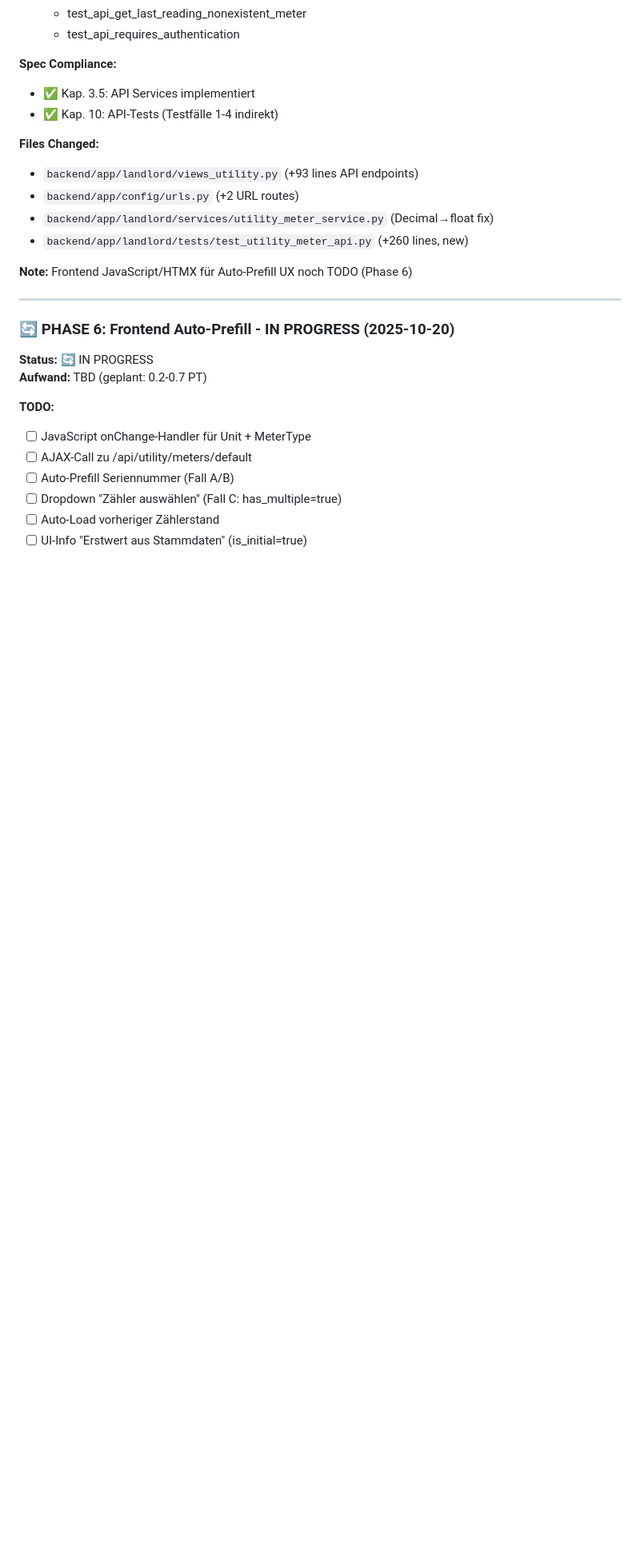
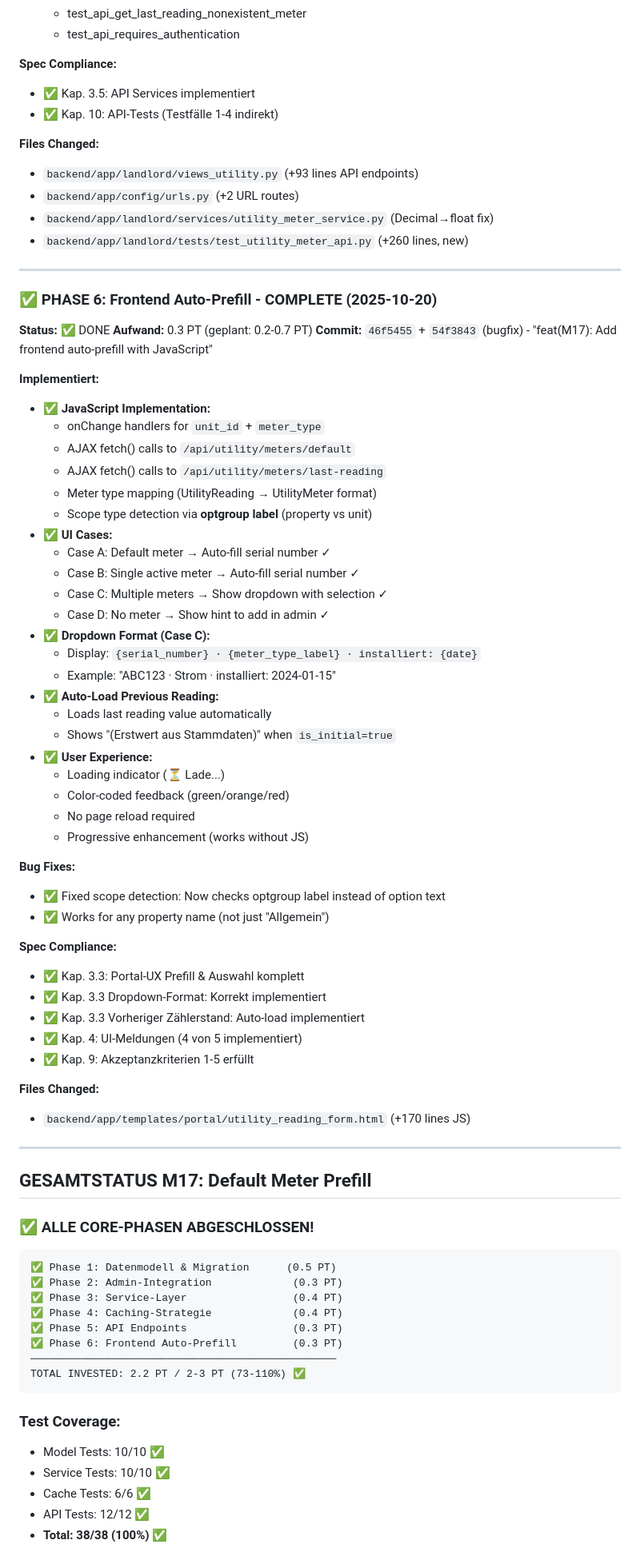
Before and after one commit to Duly330AI/uvm, a Markdown page: docs/Utility_Readings_Default_Meter_Prefill_1_2.md, the part around the change printed below. Shown: that part at 80% size. Drawn GitHub-style; blank space fills up the shorter version.

````diff
--- a/docs/Utility_Readings_Default_Meter_Prefill_1_2.md
+++ b/docs/Utility_Readings_Default_Meter_Prefill_1_2.md
@@ -457,28 +459,89 @@ Gruppen **„Gebäudenzähler“** / **„Wohnungszähler“** werden **variabel
   - test_api_requires_authentication
 
 **Spec Compliance:**
+
 - ✅ Kap. 3.5: API Services implementiert
 - ✅ Kap. 10: API-Tests (Testfälle 1-4 indirekt)
 
 **Files Changed:**
+
 - `backend/app/landlord/views_utility.py` (+93 lines API endpoints)
 - `backend/app/config/urls.py` (+2 URL routes)
 - `backend/app/landlord/services/utility_meter_service.py` (Decimal→float fix)
 - `backend/app/landlord/tests/test_utility_meter_api.py` (+260 lines, new)
 
-**Note:** Frontend JavaScript/HTMX für Auto-Prefill UX noch TODO (Phase 6)
+---
+
+### ✅ **PHASE 6: Frontend Auto-Prefill** - COMPLETE (2025-10-20)
+
+**Status:** ✅ DONE
+**Aufwand:** 0.3 PT (geplant: 0.2-0.7 PT)
+**Commit:** `46f5455` + `54f3843` (bugfix) - "feat(M17): Add frontend auto-prefill with JavaScript"
+
+**Implementiert:**
+
+- ✅ **JavaScript Implementation:**
+  - onChange handlers for `unit_id` + `meter_type`
+  - AJAX fetch() calls to `/api/utility/meters/default`
+  - AJAX fetch() calls to `/api/utility/meters/last-reading`
+  - Meter type mapping (UtilityReading → UtilityMeter format)
+  - Scope type detection via **optgroup label** (property vs unit)
+- ✅ **UI Cases:**
+  - Case A: Default meter → Auto-fill serial number ✓
+  - Case B: Single active meter → Auto-fill serial number ✓
+  - Case C: Multiple meters → Show dropdown with selection ✓
+  - Case D: No meter → Show hint to add in admin ✓
+- ✅ **Dropdown Format (Case C):**
+  - Display: `{serial_number} · {meter_type_label} · installiert: {date}`
+  - Example: "ABC123 · Strom · installiert: 2024-01-15"
+- ✅ **Auto-Load Previous Reading:**
+  - Loads last reading value automatically
+  - Shows "(Erstwert aus Stammdaten)" when `is_initial=true`
+- ✅ **User Experience:**
+  - Loading indicator (⏳ Lade...)
+  - Color-coded feedback (green/orange/red)
+  - No page reload required
+  - Progressive enhancement (works without JS)
+
+**Bug Fixes:**
+
+- ✅ Fixed scope detection: Now checks optgroup label instead of option text
+- ✅ Works for any property name (not just "Allgemein")
+
+**Spec Compliance:**
+
+- ✅ Kap. 3.3: Portal-UX Prefill & Auswahl komplett
+- ✅ Kap. 3.3 Dropdown-Format: Korrekt implementiert
+- ✅ Kap. 3.3 Vorheriger Zählerstand: Auto-load implementiert
+- ✅ Kap. 4: UI-Meldungen (4 von 5 implementiert)
+- ✅ Kap. 9: Akzeptanzkriterien 1-5 erfüllt
+
+**Files Changed:**
+
+- `backend/app/templates/portal/utility_reading_form.html` (+170 lines JS)
 
 ---
 
-### 🔄 **PHASE 6: Frontend Auto-Prefill** - IN PROGRESS (2025-10-20)
+## **GESAMTSTATUS M17: Default Meter Prefill**
 
-**Status:** 🔄 IN PROGRESS
-**Aufwand:** TBD (geplant: 0.2-0.7 PT)
+### ✅ **ALLE CORE-PHASEN ABGESCHLOSSEN!**
 
-**TODO:**
-- [ ] JavaScript onChange-Handler für Unit + MeterType
-- [ ] AJAX-Call zu /api/utility/meters/default
-- [ ] Auto-Prefill Seriennummer (Fall A/B)
-- [ ] Dropdown "Zähler auswählen" (Fall C: has_multiple=true)
-- [ ] Auto-Load vorheriger Zählerstand
-- [ ] UI-Info "Erstwert aus Stammdaten" (is_initial=true)
+```
+✅ Phase 1: Datenmodell & Migration      (0.5 PT)
+✅ Phase 2: Admin-Integration             (0.3 PT)
+✅ Phase 3: Service-Layer                 (0.4 PT)
+✅ Phase 4: Caching-Strategie             (0.4 PT)
+✅ Phase 5: API Endpoints                 (0.3 PT)
+✅ Phase 6: Frontend Auto-Prefill         (0.3 PT)
+─────────────────────────────────────────────────
+TOTAL INVESTED: 2.2 PT / 2-3 PT (73-110%) ✅
+```
+
+### **Test Coverage:**
+
+- Model Tests: 10/10 ✅
+- Service Tests: 10/10 ✅
+- Cache Tests: 6/6 ✅
+- API Tests: 12/12 ✅
+- **Total: 38/38 (100%)** ✅
+
````
Also changed, not shown: other parts of docs/Utility_Readings_Default_Meter_Prefill_1_2.md (+106 -0 lines).
